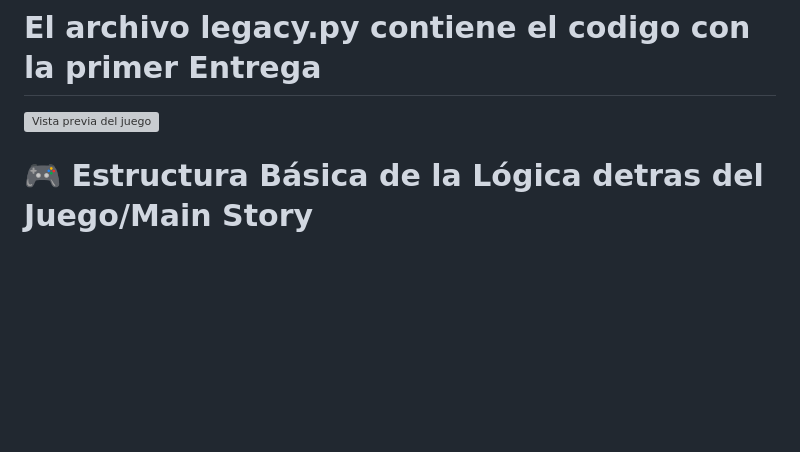
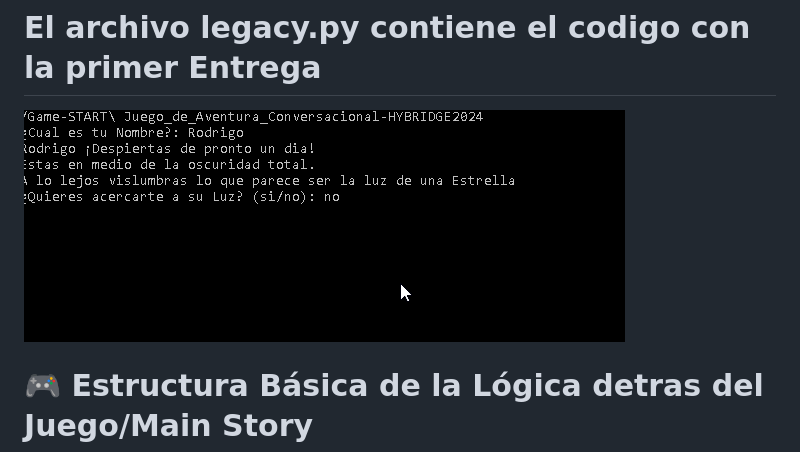
Before and after one commit to RodrigoGtzChavez/IndexAventuraConversacional, a Markdown page: README.md, the part around the change. Drawn GitHub-style; blank space fills up the shorter version; grey boxes are pictures that could not be loaded.

```diff
--- a/README.md
+++ b/README.md
@@ -25,7 +25,7 @@ Este es el Guthib de una Aventura Conversacional que estoy intentando escribir d
 # El archivo legacy.py contiene el codigo con la primer Entrega
 
 
-![Vista previa del juego](terminalpreview.png)
+![Vista previa del juego](PreviewTerminal.png)
 
 
 
```
